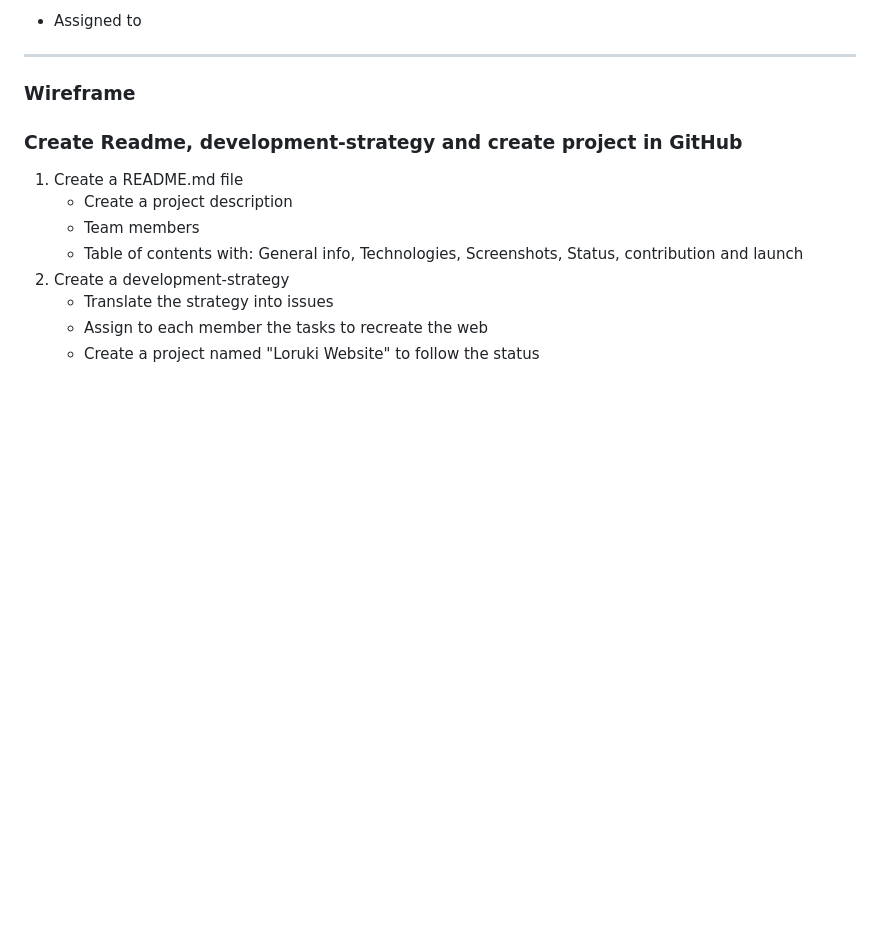
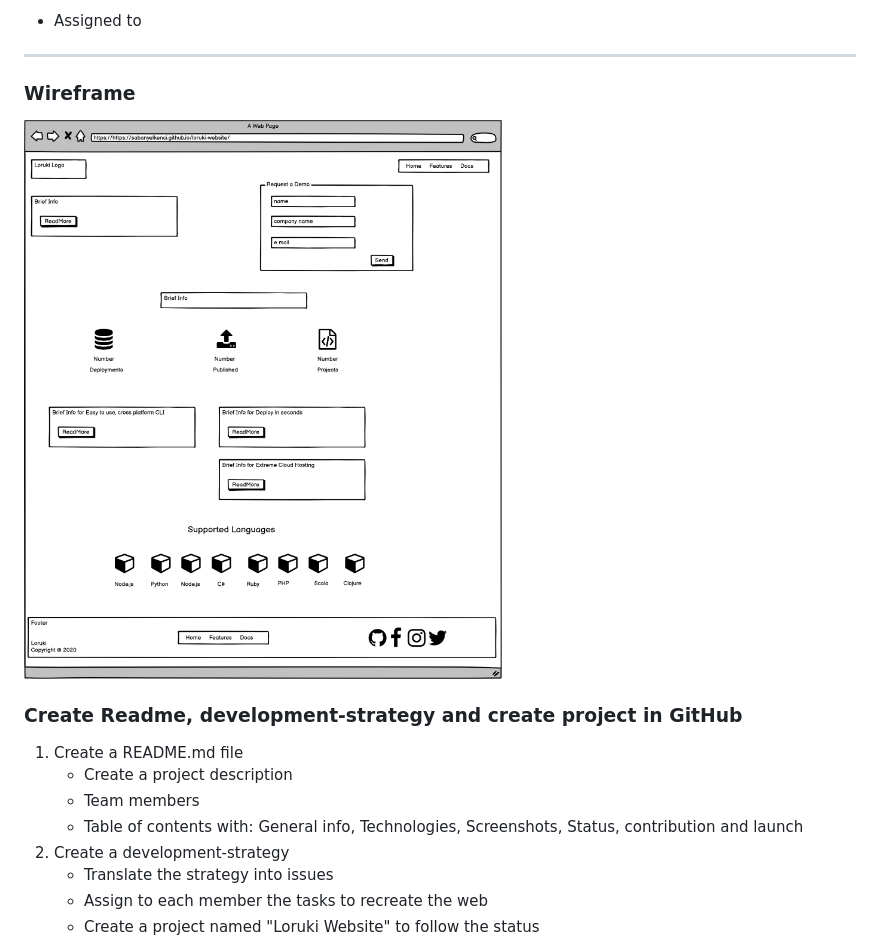
Before and after one commit to sabanyelkenci/loruki-website, a Markdown page: planning/development strategy.md, the part around the change. GitHub-like rendering; pictures changed too: images/New Wireframe 1.png (added); blank space fills up the shorter version.

Commit message:
Wireframe added

```diff
--- a/planning/development strategy.md
+++ b/planning/development strategy.md
@@ -36,6 +36,7 @@ A simple little website for the world to know a little about us.
 
 ### Wireframe
 
+![Wireframe](../images/New%20Wireframe%201.png)
 
 
 ### Create Readme, development-strategy and create project in GitHub
```
